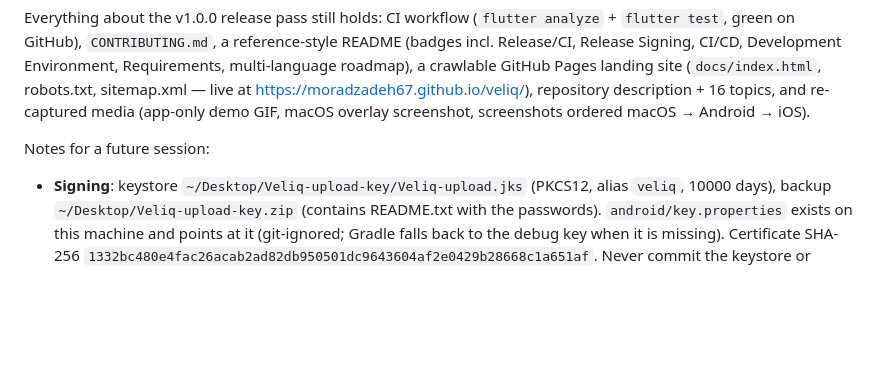
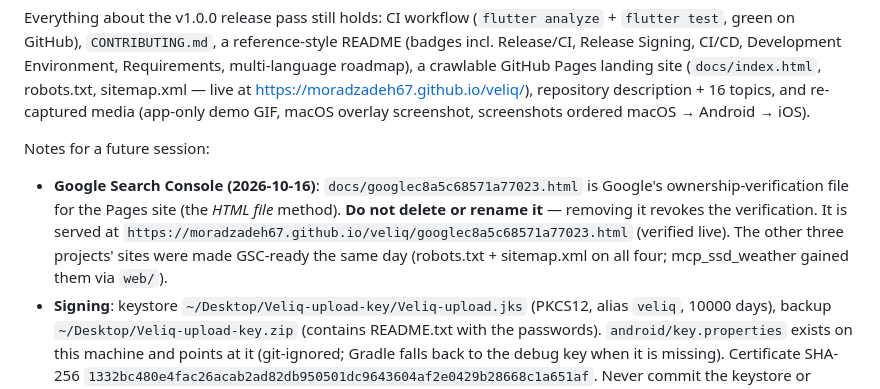
Before and after one commit to moradzadeh67/veliq, a Markdown page: CURRENT_TASK.md, the part around the change. Rendered like a GitHub page; blank space fills up the shorter version.

Commit message:
docs: note the GSC verification file so it is not deleted

```diff
--- a/CURRENT_TASK.md
+++ b/CURRENT_TASK.md
@@ -10,6 +10,7 @@ Root cause was confirmed by deobfuscating the release stack trace with `build/ap
 Everything about the v1.0.0 release pass still holds: CI workflow (`flutter analyze` + `flutter test`, green on GitHub), `CONTRIBUTING.md`, a reference-style README (badges incl. Release/CI, Release Signing, CI/CD, Development Environment, Requirements, multi-language roadmap), a crawlable GitHub Pages landing site (`docs/index.html`, robots.txt, sitemap.xml — live at https://moradzadeh67.github.io/veliq/), repository description + 16 topics, and re-captured media (app-only demo GIF, macOS overlay screenshot, screenshots ordered macOS → Android → iOS).
 
 Notes for a future session:
+- **Google Search Console (2026-10-16)**: `docs/googlec8a5c68571a77023.html` is Google's ownership-verification file for the Pages site (the *HTML file* method). **Do not delete or rename it** — removing it revokes the verification. It is served at `https://moradzadeh67.github.io/veliq/googlec8a5c68571a77023.html` (verified live). The other three projects' sites were made GSC-ready the same day (robots.txt + sitemap.xml on all four; mcp_ssd_weather gained them via `web/`).
 - **Signing**: keystore `~/Desktop/Veliq-upload-key/Veliq-upload.jks` (PKCS12, alias `veliq`, 10000 days), backup `~/Desktop/Veliq-upload-key.zip` (contains README.txt with the passwords). `android/key.properties` exists on this machine and points at it (git-ignored; Gradle falls back to the debug key when it is missing). Certificate SHA-256 `1332bc480e4fac26acab2ad82db950501dc9643604af2e0429b28668c1a651af`. Never commit the keystore or `android/key.properties` (git-ignored; Gradle falls back to the debug key when it is missing). Losing this key means no further updates for `com.moradzadeh67.veliq`.
 - **Android release builds**: R8 is ON by default; ML Kit keep rules live in `android/app/proguard-rules.pro` (D-017). Debug builds never run R8, so release-only crashes are invisible in debug — always smoke-test a `--release` APK after changing OCR code, dependencies or build configuration.
 - **History path (corrected 2026-10-16)**: `~/Library/Containers/com.moradzadeh67.veliq/Data/Library/Application Support/com.moradzadeh67.veliq/history.json` — the folder is named after the bundle id, not `veliq/`. A **stale** `.../Application Support/veliq/history.json` from an older build still exists on the owner's Mac with 13 owner entries (Oct 11–12); it was preserved, not deleted. Backups of both files are in `/tmp/veliq-history-backup-*.json` and `/tmp/veliq-active-history-backup-*.json`. The 4 test entries from the media-capture work were removed from the active file at the owner's request.
```
